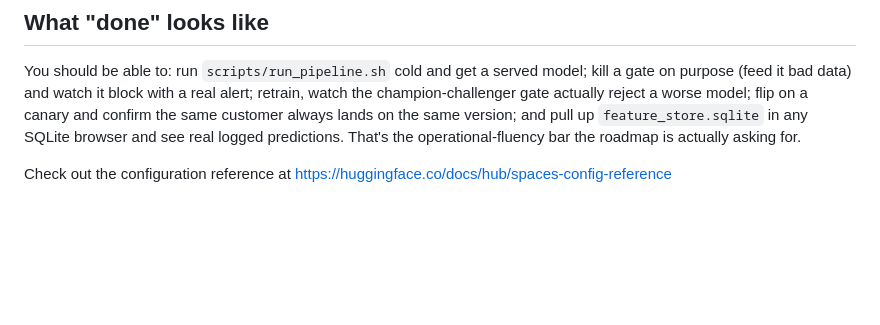
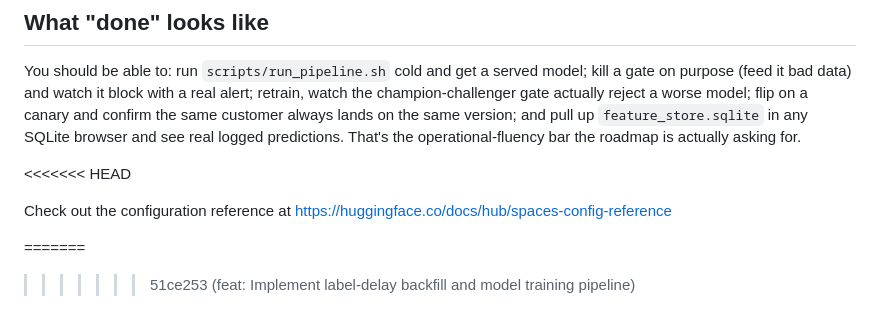
Before and after one commit to spacey-cadet/churn-escalation, a Markdown page: PIPELINE_README.md, the part around the change. Rendered like a GitHub page; blank space fills up the shorter version.

```diff
--- a/PIPELINE_README.md
+++ b/PIPELINE_README.md
@@ -284,6 +284,10 @@ a canary and confirm the same customer always lands on the same version; and pul
 up `feature_store.sqlite` in any SQLite browser and see real logged predictions.
 That's the operational-fluency bar the roadmap is actually asking for.
 
+<<<<<<< HEAD
 
 
 Check out the configuration reference at https://huggingface.co/docs/hub/spaces-config-reference
+
+=======
+>>>>>>> 51ce253 (feat: Implement label-delay backfill and model training pipeline)
```
